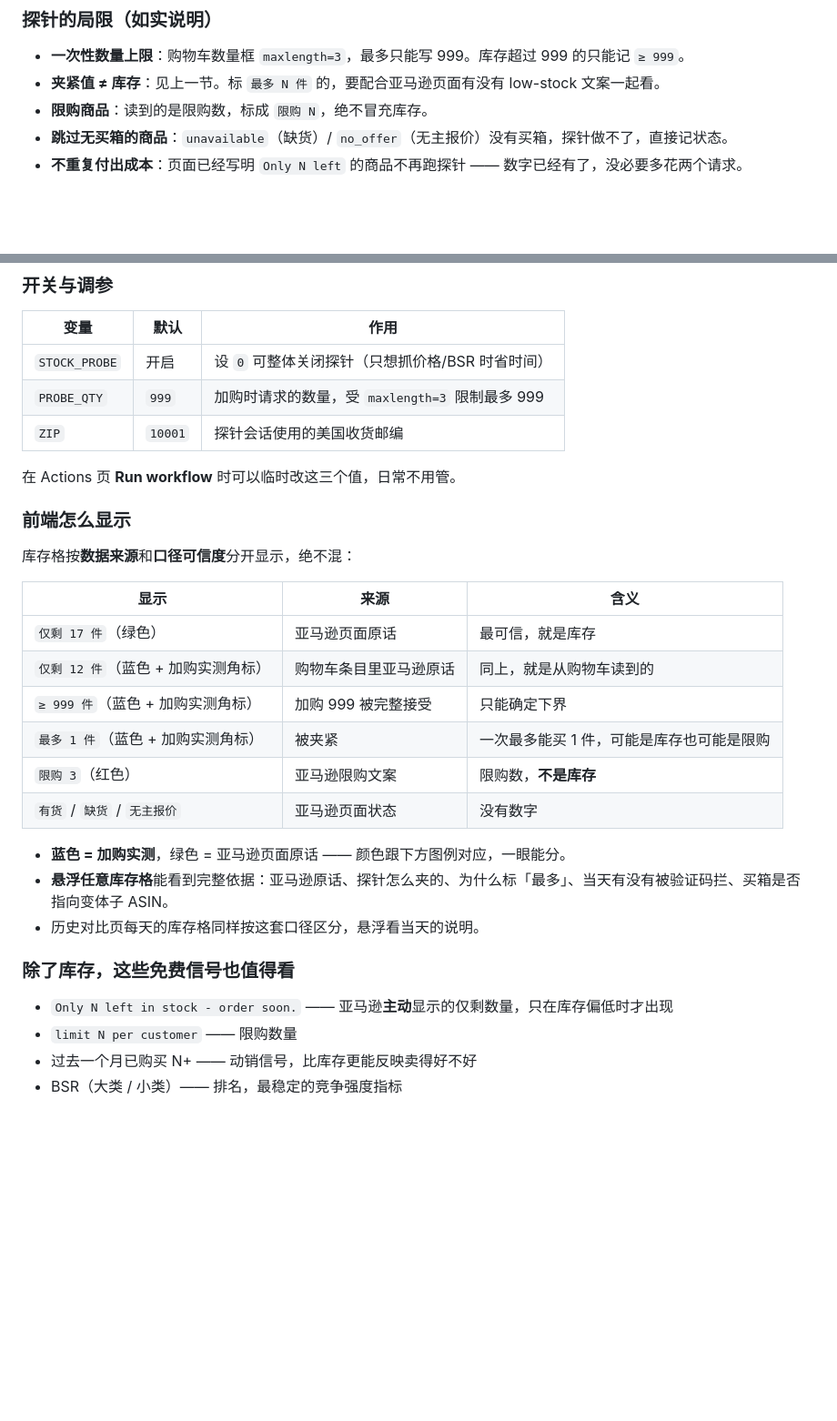
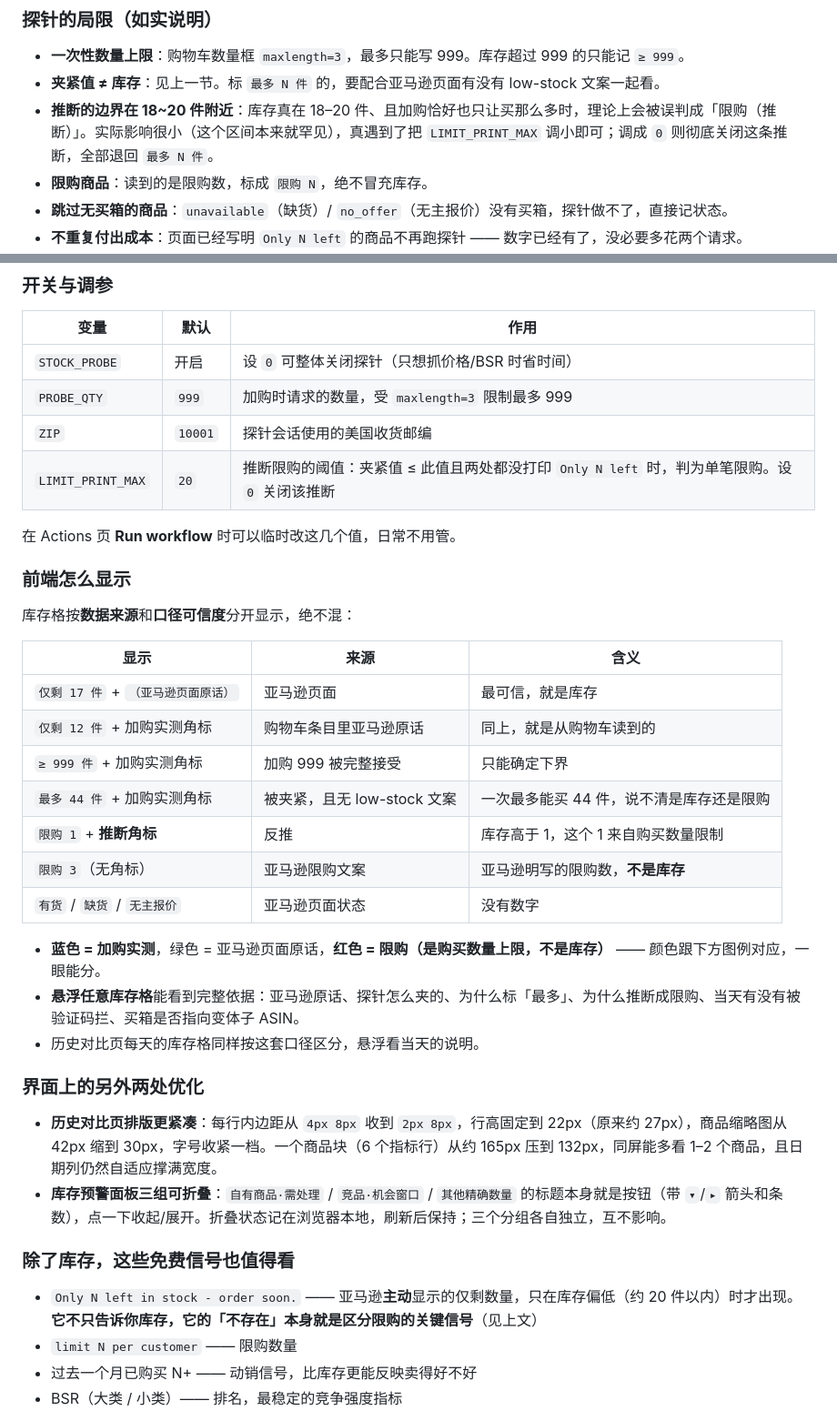
Before and after one commit to ronxinme/AMZ-, a Markdown page: README.md, 2 parts joined by grey strips. Shown at 91% size. Rendered like a GitHub page; blank space fills up the shorter version.

```diff
--- a/README.md
+++ b/README.md
@@ -164,6 +241,7 @@ GitHub Actions 的出口 IP 是数据中心 IP，亚马逊可能弹验证码；
 
 - **一次性数量上限**：购物车数量框 `maxlength=3`，最多只能写 999。库存超过 999 的只能记 `≥ 999`。
 - **夹紧值 ≠ 库存**：见上一节。标 `最多 N 件` 的，要配合亚马逊页面有没有 low-stock 文案一起看。
+- **推断的边界在 18~20 件附近**：库存真在 18–20 件、且加购恰好也只让买那么多时，理论上会被误判成「限购（推断）」。实际影响很小（这个区间本来就罕见），真遇到了把 `LIMIT_PRINT_MAX` 调小即可；调成 `0` 则彻底关闭这条推断，全部退回 `最多 N 件`。
 - **限购商品**：读到的是限购数，标成 `限购 N`，绝不冒充库存。
 - **跳过无买箱的商品**：`unavailable`（缺货）/ `no_offer`（无主报价）没有买箱，探针做不了，直接记状态。
 - **不重复付出成本**：页面已经写明 `Only N left` 的商品不再跑探针 —— 数字已经有了，没必要多花两个请求。
@@ -177,8 +255,9 @@ GitHub Actions 的出口 IP 是数据中心 IP，亚马逊可能弹验证码；
 | `STOCK_PROBE` | 开启 | 设 `0` 可整体关闭探针（只想抓价格/BSR 时省时间） |
 | `PROBE_QTY` | `999` | 加购时请求的数量，受 `maxlength=3` 限制最多 999 |
 | `ZIP` | `10001` | 探针会话使用的美国收货邮编 |
+| `LIMIT_PRINT_MAX` | `20` | 推断限购的阈值：夹紧值 ≤ 此值且两处都没打印 `Only N left` 时，判为单笔限购。设 `0` 关闭该推断 |
 
-在 Actions 页 **Run workflow** 时可以临时改这三个值，日常不用管。
+在 Actions 页 **Run workflow** 时可以临时改这几个值，日常不用管。
 
 ### 前端怎么显示
 
@@ -186,20 +265,26 @@ GitHub Actions 的出口 IP 是数据中心 IP，亚马逊可能弹验证码；
 
 | 显示 | 来源 | 含义 |
 |---|---|---|
-| `仅剩 17 件`（绿色） | 亚马逊页面原话 | 最可信，就是库存 |
-| `仅剩 12 件`（蓝色 + 加购实测角标） | 购物车条目里亚马逊原话 | 同上，就是从购物车读到的 |
-| `≥ 999 件`（蓝色 + 加购实测角标） | 加购 999 被完整接受 | 只能确定下界 |
-| `最多 1 件`（蓝色 + 加购实测角标） | 被夹紧 | 一次最多能买 1 件，可能是库存也可能是限购 |
-| `限购 3`（红色） | 亚马逊限购文案 | 限购数，**不是库存** |
+| `仅剩 17 件` + `（亚马逊页面原话）` | 亚马逊页面 | 最可信，就是库存 |
+| `仅剩 12 件` + 加购实测角标 | 购物车条目里亚马逊原话 | 同上，就是从购物车读到的 |
+| `≥ 999 件` + 加购实测角标 | 加购 999 被完整接受 | 只能确定下界 |
+| `最多 44 件` + 加购实测角标 | 被夹紧，且无 low-stock 文案 | 一次最多能买 44 件，说不清是库存还是限购 |
+| `限购 1` + **推断角标** | 反推 | 库存高于 1，这个 1 来自购买数量限制 |
+| `限购 3`（无角标） | 亚马逊限购文案 | 亚马逊明写的限购数，**不是库存** |
 | `有货` / `缺货` / `无主报价` | 亚马逊页面状态 | 没有数字 |
 
-- **蓝色 = 加购实测**，绿色 = 亚马逊页面原话 —— 颜色跟下方图例对应，一眼能分。
-- **悬浮任意库存格**能看到完整依据：亚马逊原话、探针怎么夹的、为什么标「最多」、当天有没有被验证码拦、买箱是否指向变体子 ASIN。
+- **蓝色 = 加购实测**，绿色 = 亚马逊页面原话，**红色 = 限购（是购买数量上限，不是库存）** —— 颜色跟下方图例对应，一眼能分。
+- **悬浮任意库存格**能看到完整依据：亚马逊原话、探针怎么夹的、为什么标「最多」、为什么推断成限购、当天有没有被验证码拦、买箱是否指向变体子 ASIN。
 - 历史对比页每天的库存格同样按这套口径区分，悬浮看当天的说明。
+
+### 界面上的另外两处优化
+
+- **历史对比页排版更紧凑**：每行内边距从 `4px 8px` 收到 `2px 8px`，行高固定到 22px（原来约 27px），商品缩略图从 42px 缩到 30px，字号收紧一档。一个商品块（6 个指标行）从约 165px 压到 132px，同屏能多看 1–2 个商品，且日期列仍然自适应撑满宽度。
+- **库存预警面板三组可折叠**：`自有商品·需处理` / `竞品·机会窗口` / `其他精确数量` 的标题本身就是按钮（带 `▾`/`▸` 箭头和条数），点一下收起/展开。折叠状态记在浏览器本地，刷新后保持；三个分组各自独立，互不影响。
 
 ### 除了库存，这些免费信号也值得看
 
-- `Only N left in stock - order soon.` —— 亚马逊**主动**显示的仅剩数量，只在库存偏低时才出现
+- `Only N left in stock - order soon.` —— 亚马逊**主动**显示的仅剩数量，只在库存偏低（约 20 件以内）时才出现。**它不只告诉你库存，它的「不存在」本身就是区分限购的关键信号**（见上文）
 - `limit N per customer` —— 限购数量
 - 过去一个月已购买 N+ —— 动销信号，比库存更能反映卖得好不好
 - BSR（大类 / 小类）—— 排名，最稳定的竞争强度指标
```
Also changed, not shown: other parts of README.md (+84 -7 lines).
